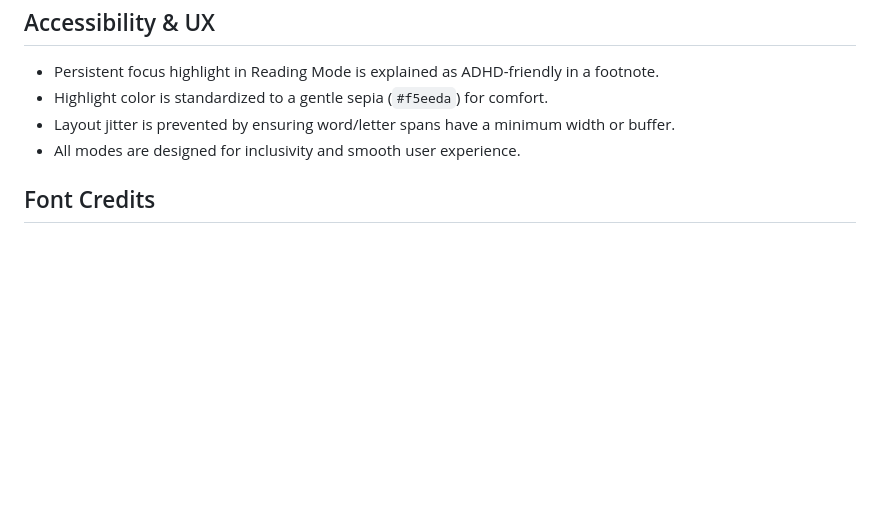
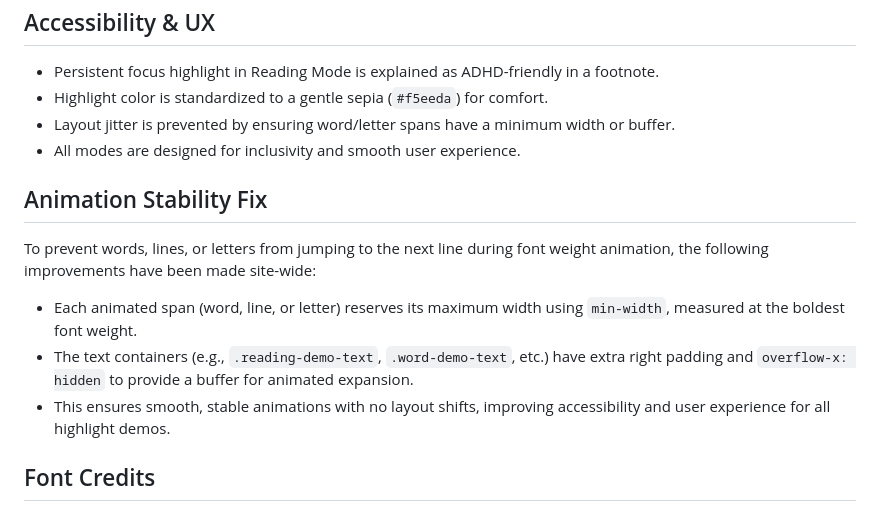
Before and after one commit to innovinitylabs/emotionaltype-creativeusage, a Markdown page: README.md, the part around the change. Rendered like a GitHub page; blank space fills up the shorter version.

Commit message:
docs: Document animation stability fix using min-width and container buffer in README

```diff
--- a/README.md
+++ b/README.md
@@ -51,6 +51,14 @@ Explore all interactive modes and the full article online!
 - Layout jitter is prevented by ensuring word/letter spans have a minimum width or buffer.
 - All modes are designed for inclusivity and smooth user experience.
 
+## Animation Stability Fix
+
+To prevent words, lines, or letters from jumping to the next line during font weight animation, the following improvements have been made site-wide:
+
+- Each animated span (word, line, or letter) reserves its maximum width using `min-width`, measured at the boldest font weight.
+- The text containers (e.g., `.reading-demo-text`, `.word-demo-text`, etc.) have extra right padding and `overflow-x: hidden` to provide a buffer for animated expansion.
+- This ensures smooth, stable animations with no layout shifts, improving accessibility and user experience for all highlight demos.
+
 ## Font Credits
 
 - **Emotional Variable Font** by [emotionaltype.org](http://www.emotionaltype.org/)
```
